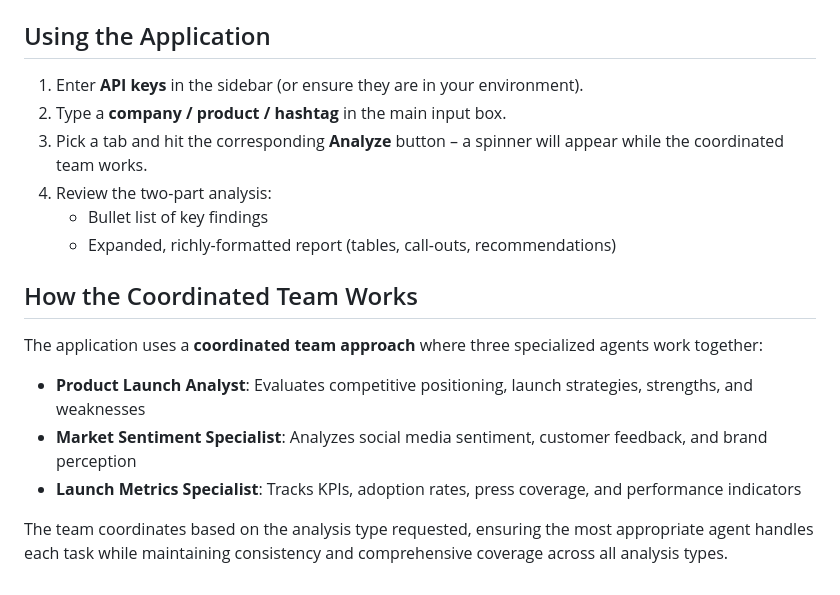
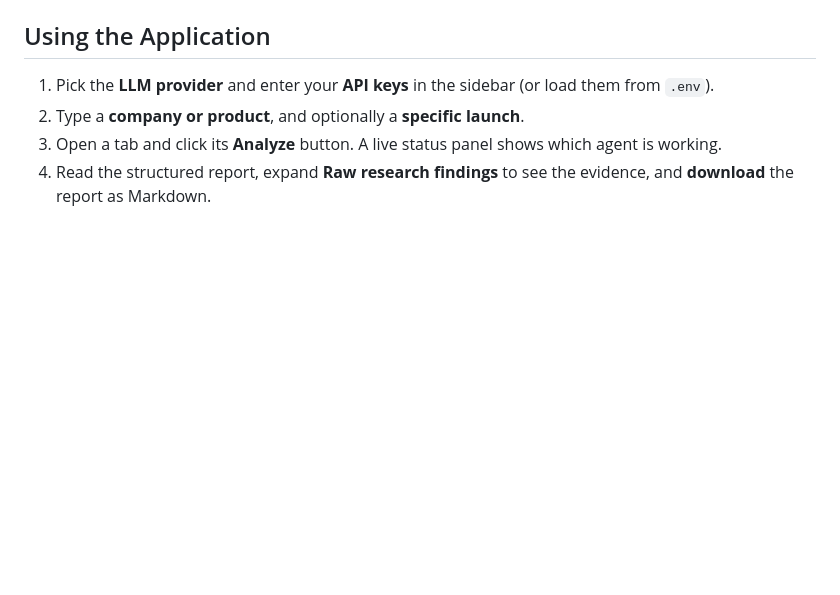
Before and after one commit to pushpitha-j/AI-Product-Launch-Intelligence, a Markdown page: README.md, the part around one of its changes. Drawn GitHub-style; blank space fills up the shorter version.

```diff
--- a/README.md
+++ b/README.md
@@ -80,19 +109,7 @@ streamlit run product_launch_intelligence_agent.py
 
 ## Using the Application
 
-1. Enter **API keys** in the sidebar (or ensure they are in your environment).
-2. Type a **company / product / hashtag** in the main input box.
-3. Pick a tab and hit the corresponding **Analyze** button – a spinner will appear while the coordinated team works.
-4. Review the two-part analysis:
-   * Bullet list of key findings
-   * Expanded, richly-formatted report (tables, call-outs, recommendations)
-
-## How the Coordinated Team Works
-
-The application uses a **coordinated team approach** where three specialized agents work together:
-
-- **Product Launch Analyst**: Evaluates competitive positioning, launch strategies, strengths, and weaknesses
-- **Market Sentiment Specialist**: Analyzes social media sentiment, customer feedback, and brand perception
-- **Launch Metrics Specialist**: Tracks KPIs, adoption rates, press coverage, and performance indicators
-
-The team coordinates based on the analysis type requested, ensuring the most appropriate agent handles each task while maintaining consistency and comprehensive coverage across all analysis types.
+1. Pick the **LLM provider** and enter your **API keys** in the sidebar (or load them from `.env`).
+2. Type a **company or product**, and optionally a **specific launch**.
+3. Open a tab and click its **Analyze** button. A live status panel shows which agent is working.
+4. Read the structured report, expand **Raw research findings** to see the evidence, and **download** the report as Markdown.
```
Also changed, not shown: other parts of README.md (+59 -30 lines), assets/company-analysis.png, assets/home.png, 5 other files.
